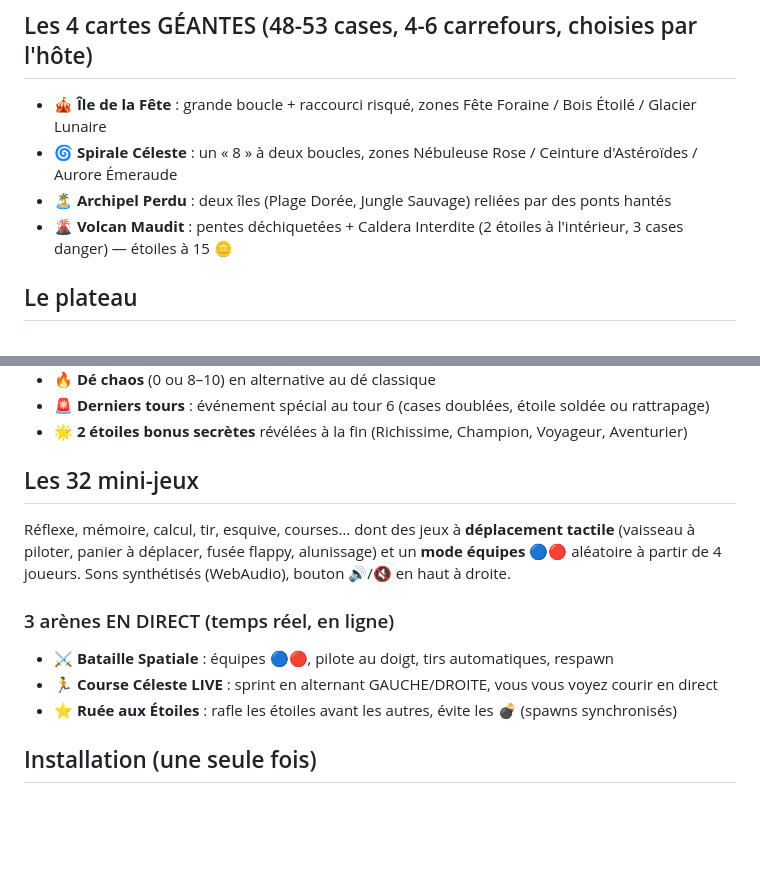
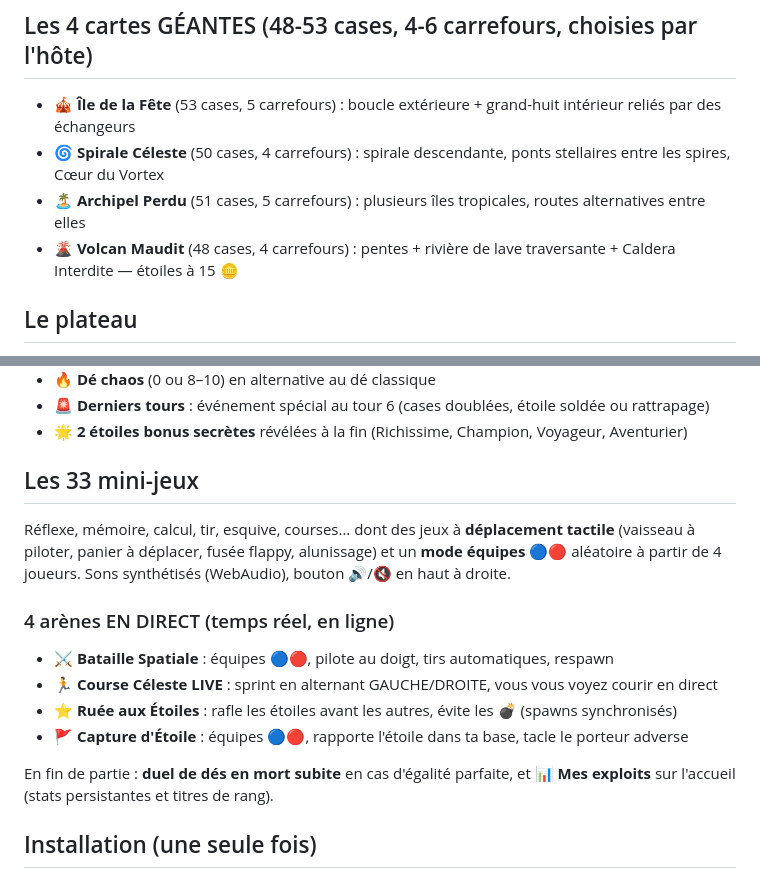
Before and after one commit to aurelien39700/La-fete-au-etoiles, a Markdown page: README.md, 2 parts joined by grey strips. GitHub-like rendering; blank space fills up the shorter version.

Commit message:
README : descriptions à jour (cartes géantes, 33 mini-jeux, 4 arènes, exploits)

```diff
--- a/README.md
+++ b/README.md
@@ -10,10 +10,10 @@ chacun teinté par la **couleur d'aura** choisie — 48 combinaisons.
 
 ## Les 4 cartes GÉANTES (48-53 cases, 4-6 carrefours, choisies par l'hôte)
 
-- 🎪 **Île de la Fête** : grande boucle + raccourci risqué, zones Fête Foraine / Bois Étoilé / Glacier Lunaire
-- 🌀 **Spirale Céleste** : un « 8 » à deux boucles, zones Nébuleuse Rose / Ceinture d'Astéroïdes / Aurore Émeraude
-- 🏝️ **Archipel Perdu** : deux îles (Plage Dorée, Jungle Sauvage) reliées par des ponts hantés
-- 🌋 **Volcan Maudit** : pentes déchiquetées + Caldera Interdite (2 étoiles à l'intérieur, 3 cases danger) — étoiles à 15 🪙
+- 🎪 **Île de la Fête** (53 cases, 5 carrefours) : boucle extérieure + grand-huit intérieur reliés par des échangeurs
+- 🌀 **Spirale Céleste** (50 cases, 4 carrefours) : spirale descendante, ponts stellaires entre les spires, Cœur du Vortex
+- 🏝️ **Archipel Perdu** (51 cases, 5 carrefours) : plusieurs îles tropicales, routes alternatives entre elles
+- 🌋 **Volcan Maudit** (48 cases, 4 carrefours) : pentes + rivière de lave traversante + Caldera Interdite — étoiles à 15 🪙
 
 ## Le plateau
 
@@ -29,17 +29,21 @@ chacun teinté par la **couleur d'aura** choisie — 48 combinaisons.
 - 🚨 **Derniers tours** : événement spécial au tour 6 (cases doublées, étoile soldée ou rattrapage)
 - 🌟 **2 étoiles bonus secrètes** révélées à la fin (Richissime, Champion, Voyageur, Aventurier)
 
-## Les 32 mini-jeux
+## Les 33 mini-jeux
 
 Réflexe, mémoire, calcul, tir, esquive, courses… dont des jeux à **déplacement tactile**
 (vaisseau à piloter, panier à déplacer, fusée flappy, alunissage) et un **mode équipes**
 🔵🔴 aléatoire à partir de 4 joueurs. Sons synthétisés (WebAudio), bouton 🔊/🔇 en haut à droite.
 
-### 3 arènes EN DIRECT (temps réel, en ligne)
+### 4 arènes EN DIRECT (temps réel, en ligne)
 
 - ⚔️ **Bataille Spatiale** : équipes 🔵🔴, pilote au doigt, tirs automatiques, respawn
 - 🏃 **Course Céleste LIVE** : sprint en alternant GAUCHE/DROITE, vous vous voyez courir en direct
 - ⭐ **Ruée aux Étoiles** : rafle les étoiles avant les autres, évite les 💣 (spawns synchronisés)
+- 🚩 **Capture d'Étoile** : équipes 🔵🔴, rapporte l'étoile dans ta base, tacle le porteur adverse
+
+En fin de partie : **duel de dés en mort subite** en cas d'égalité parfaite, et
+**📊 Mes exploits** sur l'accueil (stats persistantes et titres de rang).
 
 ## Installation (une seule fois)
 
```
